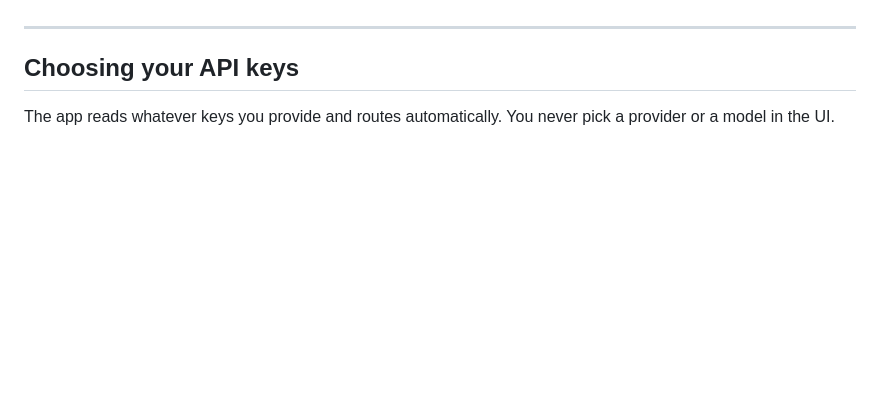
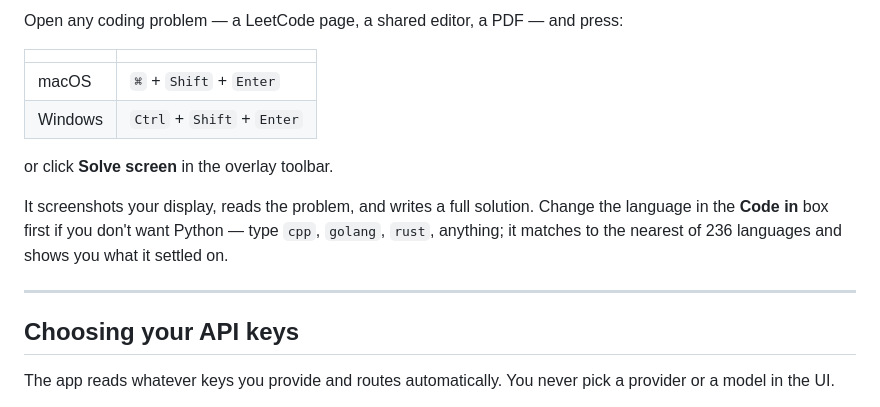
Before and after one commit to Jayanadh/Interview_Help, a Markdown page: README.md, the part around one of its changes. Rendered like a GitHub page; blank space fills up the shorter version.

```diff
--- a/README.md
+++ b/README.md
@@ -66,3 +138,16 @@ In the setup window: choose your resume, type the role and company, press
+Open any coding problem — a LeetCode page, a shared editor, a PDF — and press:
+
+| | |
+|---|---|
+| macOS | `⌘` + `Shift` + `Enter` |
+| Windows | `Ctrl` + `Shift` + `Enter` |
+
+or click **Solve screen** in the overlay toolbar.
+
+It screenshots your display, reads the problem, and writes a full solution.
+Change the language in the **Code in** box first if you don't want Python —
+type `cpp`, `golang`, `rust`, anything; it matches to the nearest of 236
+languages and shows you what it settled on.
 
 ---
 
```
Also changed, not shown: other parts of README.md (+80 -8 lines).
